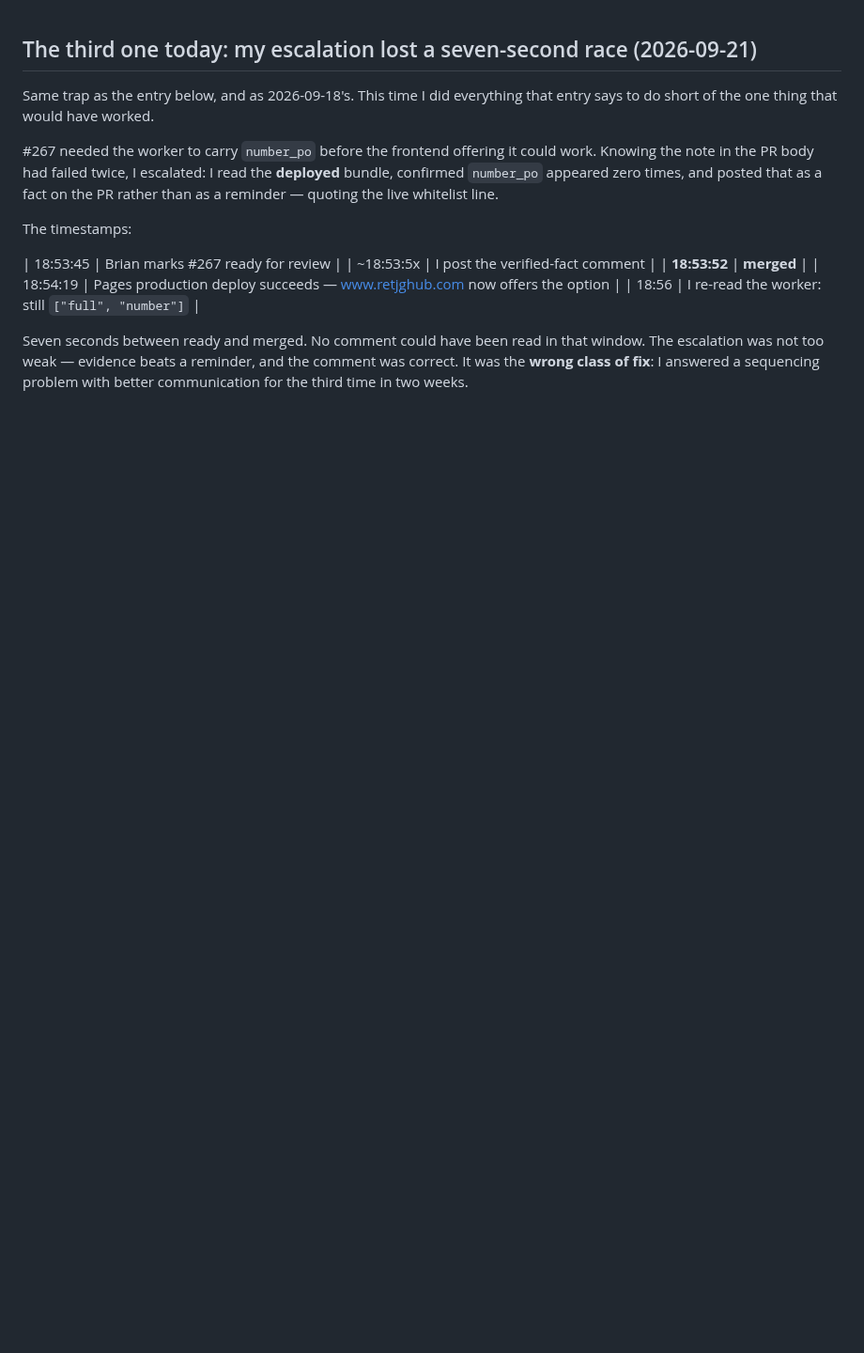
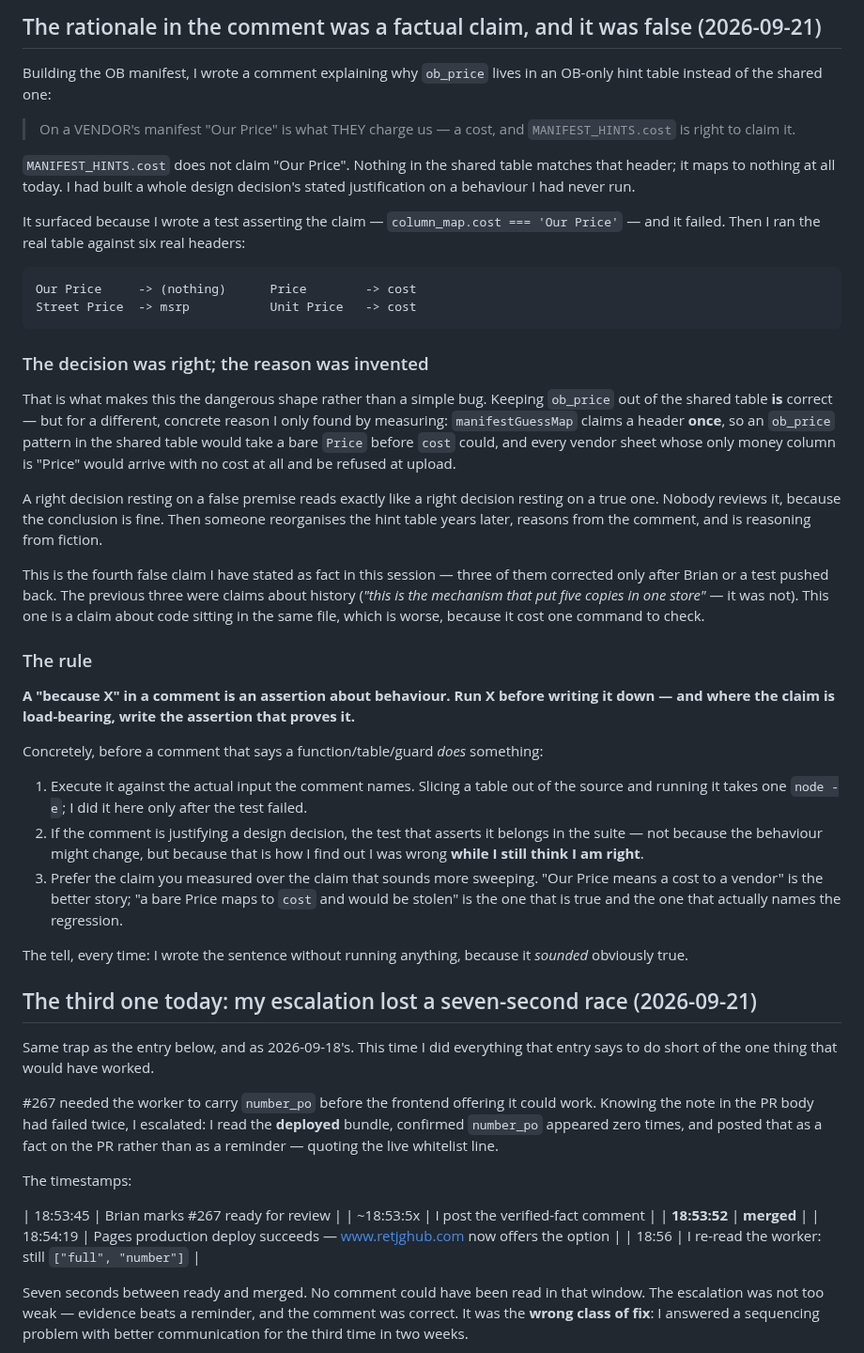
Before and after one commit to Droidan1/labor-dashboard, a Markdown page: tasks/lessons.md, the part around the change. Shown at 94% size. GitHub-like rendering; blank space fills up the shorter version.

Commit message:
Lessons: a "because X" in a comment is an assertion about behaviour
I justified keeping ob_price out of the shared hint table by claiming
MANIFEST_HINTS.cost already claims "Our Price". It does not — nothing in
that table matches that header. The decision was right; the stated reason
was invented, which is the dangerous shape: nobody reviews a correct
conclusion resting on a false premise.

Found because a test asserted the claim and failed. The rule that comes out
of it: run the thing before writing "because it does X", and where the claim
is load-bearing, ship the assertion that proves it.

Co-Authored-By: Claude Opus 5 <noreply@anthropic.com>
Claude-Session: https://claude.ai/code/session_01HqAwdFnWNSBi8bqHvAY6wm

````diff
--- a/tasks/lessons.md
+++ b/tasks/lessons.md
@@ -1,3 +1,60 @@
+## The rationale in the comment was a factual claim, and it was false (2026-09-21)
+
+Building the OB manifest, I wrote a comment explaining why `ob_price` lives in an OB-only
+hint table instead of the shared one:
+
+> On a VENDOR's manifest "Our Price" is what THEY charge us — a cost, and
+> `MANIFEST_HINTS.cost` is right to claim it.
+
+`MANIFEST_HINTS.cost` does not claim "Our Price". Nothing in the shared table matches that
+header; it maps to nothing at all today. I had built a whole design decision's stated
+justification on a behaviour I had never run.
+
+It surfaced because I wrote a test asserting the claim — `column_map.cost === 'Our Price'` —
+and it failed. Then I ran the real table against six real headers:
+
+```
+Our Price     -> (nothing)      Price        -> cost
+Street Price  -> msrp           Unit Price   -> cost
+```
+
+### The decision was right; the reason was invented
+
+That is what makes this the dangerous shape rather than a simple bug. Keeping `ob_price` out
+of the shared table **is** correct — but for a different, concrete reason I only found by
+measuring: `manifestGuessMap` claims a header **once**, so an `ob_price` pattern in the
+shared table would take a bare `Price` before `cost` could, and every vendor sheet whose only
+money column is "Price" would arrive with no cost at all and be refused at upload.
+
+A right decision resting on a false premise reads exactly like a right decision resting on a
+true one. Nobody reviews it, because the conclusion is fine. Then someone reorganises the
+hint table years later, reasons from the comment, and is reasoning from fiction.
+
+This is the fourth false claim I have stated as fact in this session — three of them
+corrected only after Brian or a test pushed back. The previous three were claims about
+history (*"this is the mechanism that put five copies in one store"* — it was not). This one
+is a claim about code sitting in the same file, which is worse, because it cost one command
+to check.
+
+### The rule
+
+**A "because X" in a comment is an assertion about behaviour. Run X before writing it
+down — and where the claim is load-bearing, write the assertion that proves it.**
+
+Concretely, before a comment that says a function/table/guard *does* something:
+
+1. Execute it against the actual input the comment names. Slicing a table out of the source
+   and running it takes one `node -e`; I did it here only after the test failed.
+2. If the comment is justifying a design decision, the test that asserts it belongs in the
+   suite — not because the behaviour might change, but because that is how I find out I was
+   wrong **while I still think I am right**.
+3. Prefer the claim you measured over the claim that sounds more sweeping. "Our Price means
+   a cost to a vendor" is the better story; "a bare Price maps to `cost` and would be stolen"
+   is the one that is true and the one that actually names the regression.
+
+The tell, every time: I wrote the sentence without running anything, because it *sounded*
+obviously true.
+
 ## The third one today: my escalation lost a seven-second race (2026-09-21)
 
 Same trap as the entry below, and as 2026-09-18's. This time I did everything that entry
````
